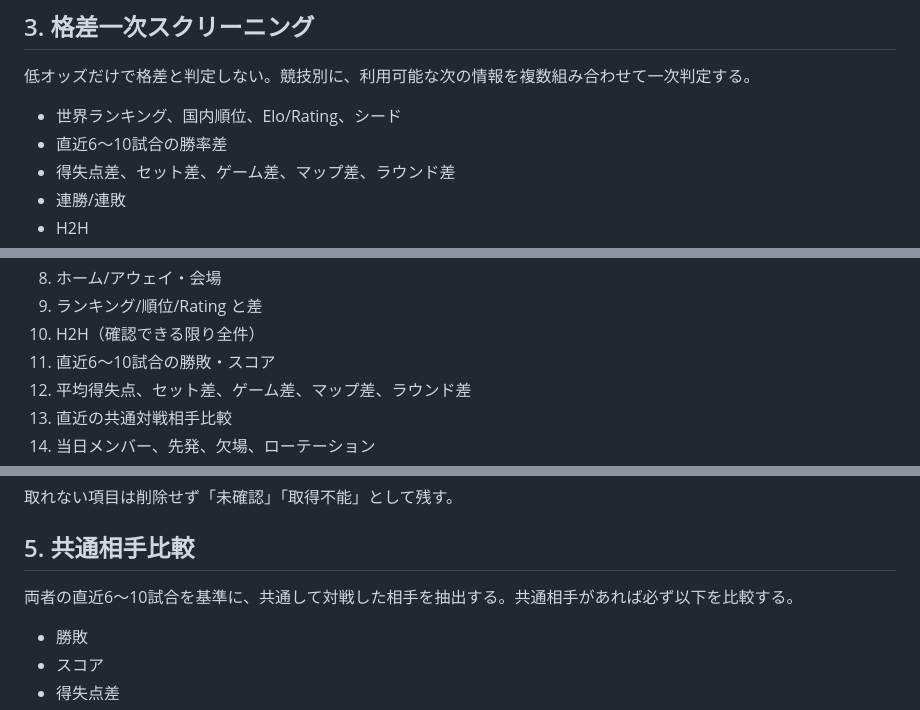
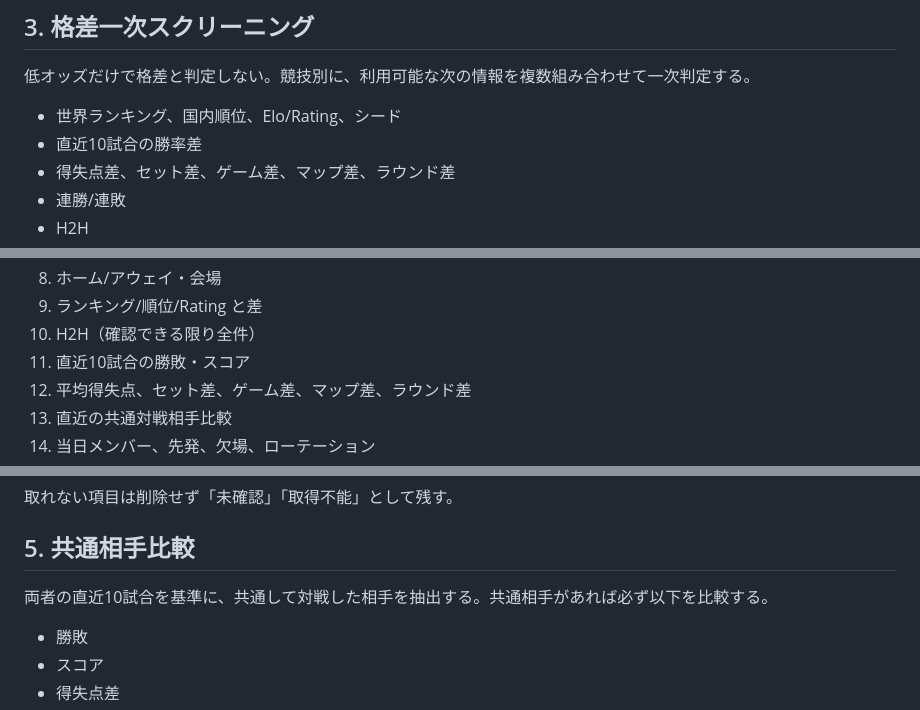
Before and after one commit to rokisinsa/RMC, a Markdown page: docs/RMC_ANALYSIS_LOGIC.md, 3 parts joined by grey strips. Rendered like a GitHub page.

Commit message:
Require recent-10 and common-opponent comparison in RMC analysis

```diff
--- a/docs/RMC_ANALYSIS_LOGIC.md
+++ b/docs/RMC_ANALYSIS_LOGIC.md
@@ -28,7 +28,7 @@ BET CHANNEL、カジ旅、遊雅堂、bet365 の取扱競技・市場の和集
 低オッズだけで格差と判定しない。競技別に、利用可能な次の情報を複数組み合わせて一次判定する。
 
 - 世界ランキング、国内順位、Elo/Rating、シード
-- 直近6〜10試合の勝率差
+- 直近10試合の勝率差
 - 得失点差、セット差、ゲーム差、マップ差、ラウンド差
 - 連勝/連敗
 - H2H
@@ -55,7 +55,7 @@ deep dive 対象は、可能な限り以下を全部調査して記録する。
 8. ホーム/アウェイ・会場
 9. ランキング/順位/Rating と差
 10. H2H（確認できる限り全件）
-11. 直近6〜10試合の勝敗・スコア
+11. 直近10試合の勝敗・スコア
 12. 平均得失点、セット差、ゲーム差、マップ差、ラウンド差
 13. 直近の共通対戦相手比較
 14. 当日メンバー、先発、欠場、ローテーション
@@ -74,7 +74,7 @@ deep dive 対象は、可能な限り以下を全部調査して記録する。
 
 ## 5. 共通相手比較
 
-両者の直近6〜10試合を基準に、共通して対戦した相手を抽出する。共通相手があれば必ず以下を比較する。
+両者の直近10試合を基準に、共通して対戦した相手を抽出する。共通相手があれば必ず以下を比較する。
 
 - 勝敗
 - スコア
```
Also changed, not shown: other parts of docs/RMC_ANALYSIS_LOGIC.md (+1 -1 lines).
